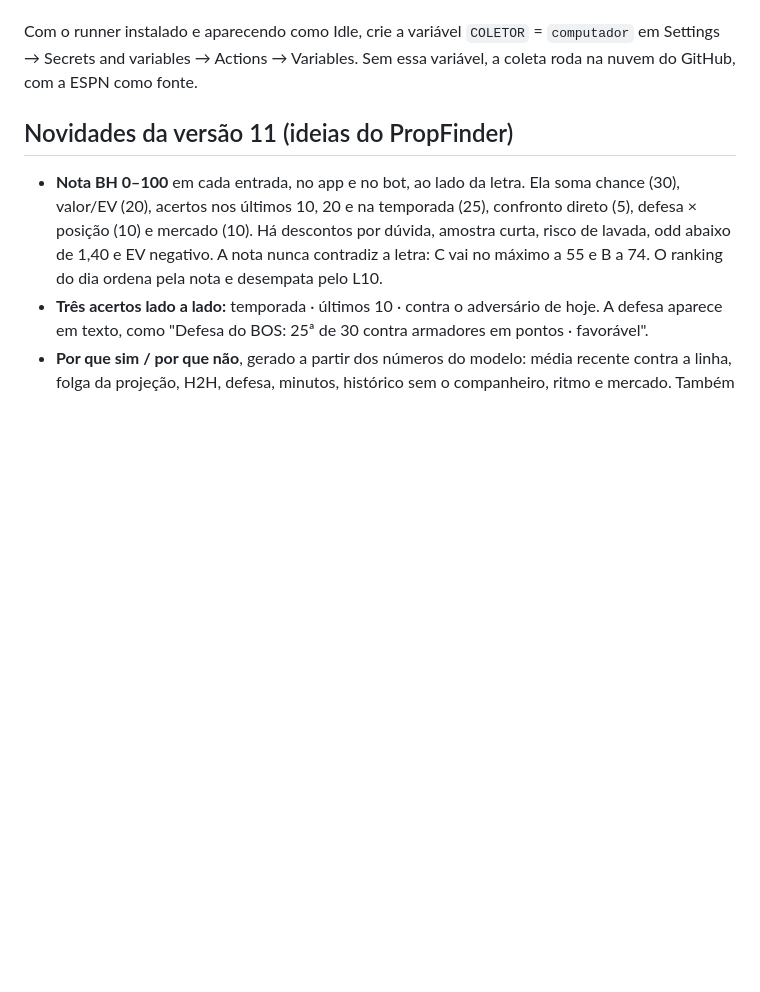
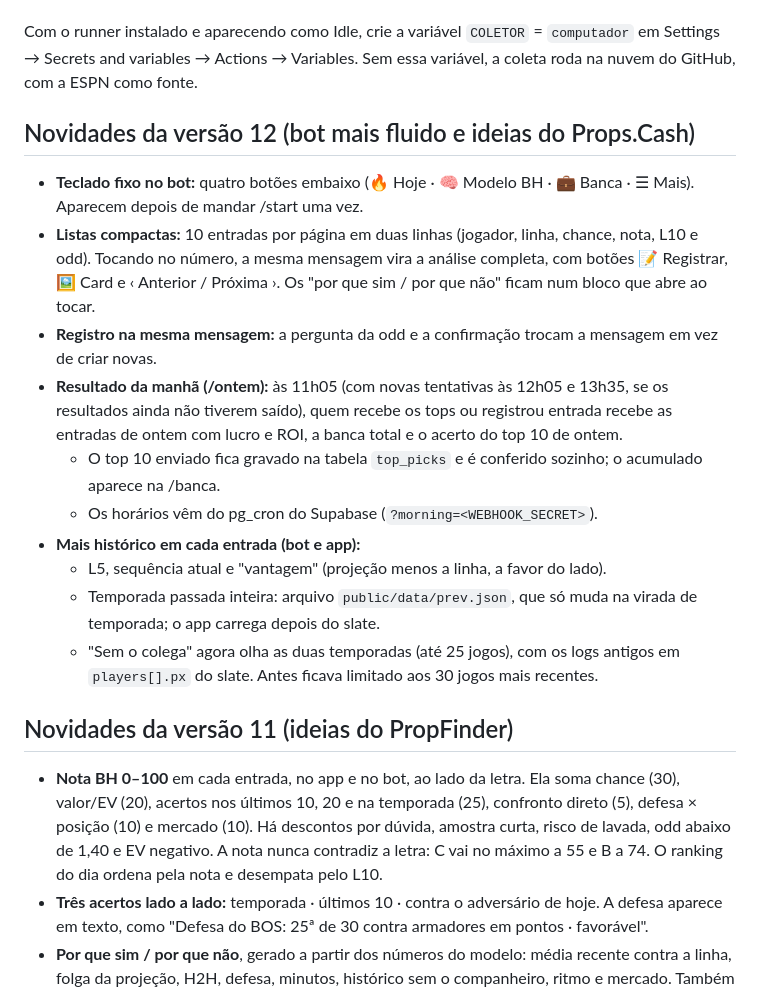
Before and after one commit to gabrielcbjr29/black-house-props, a Markdown page: README.md, the part around the change. GitHub-like rendering; blank space fills up the shorter version.

Commit message:
README: versão 12
Co-Authored-By: Claude Opus 5.5 <noreply@anthropic.com>
Claude-Session: https://claude.ai/code/session_01Lv77bTbWwUDC5xdDYT1gXj

```diff
--- a/README.md
+++ b/README.md
@@ -20,6 +20,18 @@ A NBA bloqueia servidores de nuvem (o GitHub Actions inclusive), mas não a inte
 4. Deixe o computador ligado e sem hibernar nos horários de coleta (10h, 15h, 18h30, 20h30 e 22h de Brasília). Se estiver desligado, a coleta espera na fila por até 24 h e roda quando ele ligar.
 
 Com o runner instalado e aparecendo como Idle, crie a variável `COLETOR` = `computador` em Settings → Secrets and variables → Actions → Variables. Sem essa variável, a coleta roda na nuvem do GitHub, com a ESPN como fonte.
+
+## Novidades da versão 12 (bot mais fluido e ideias do Props.Cash)
+- **Teclado fixo no bot:** quatro botões embaixo (🔥 Hoje · 🧠 Modelo BH · 💼 Banca · ☰ Mais). Aparecem depois de mandar /start uma vez.
+- **Listas compactas:** 10 entradas por página em duas linhas (jogador, linha, chance, nota, L10 e odd). Tocando no número, a mesma mensagem vira a análise completa, com botões 📝 Registrar, 🖼️ Card e ‹ Anterior / Próxima ›. Os "por que sim / por que não" ficam num bloco que abre ao tocar.
+- **Registro na mesma mensagem:** a pergunta da odd e a confirmação trocam a mensagem em vez de criar novas.
+- **Resultado da manhã (/ontem):** às 11h05 (com novas tentativas às 12h05 e 13h35, se os resultados ainda não tiverem saído), quem recebe os tops ou registrou entrada recebe as entradas de ontem com lucro e ROI, a banca total e o acerto do top 10 de ontem.
+  - O top 10 enviado fica gravado na tabela `top_picks` e é conferido sozinho; o acumulado aparece na /banca.
+  - Os horários vêm do pg_cron do Supabase (`?morning=<WEBHOOK_SECRET>`).
+- **Mais histórico em cada entrada (bot e app):**
+  - L5, sequência atual e "vantagem" (projeção menos a linha, a favor do lado).
+  - Temporada passada inteira: arquivo `public/data/prev.json`, que só muda na virada de temporada; o app carrega depois do slate.
+  - "Sem o colega" agora olha as duas temporadas (até 25 jogos), com os logs antigos em `players[].px` do slate. Antes ficava limitado aos 30 jogos mais recentes.
 
 ## Novidades da versão 11 (ideias do PropFinder)
 - **Nota BH 0–100** em cada entrada, no app e no bot, ao lado da letra. Ela soma chance (30), valor/EV (20), acertos nos últimos 10, 20 e na temporada (25), confronto direto (5), defesa × posição (10) e mercado (10). Há descontos por dúvida, amostra curta, risco de lavada, odd abaixo de 1,40 e EV negativo. A nota nunca contradiz a letra: C vai no máximo a 55 e B a 74. O ranking do dia ordena pela nota e desempata pelo L10.
```
